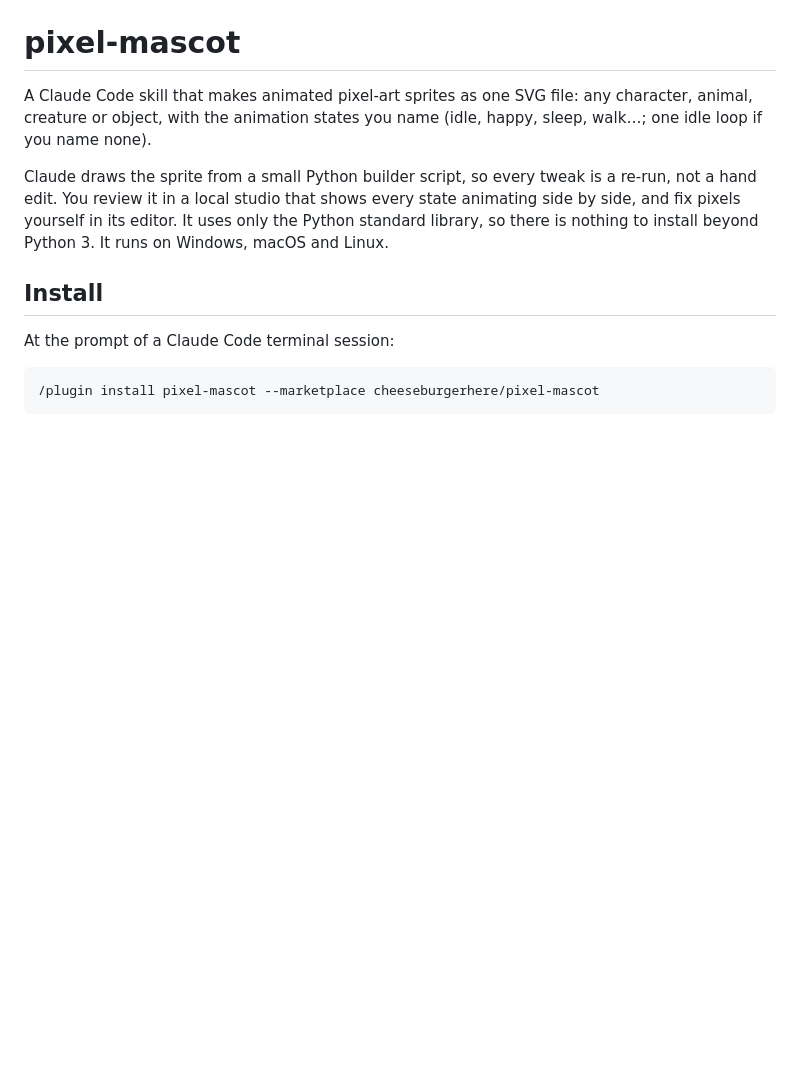
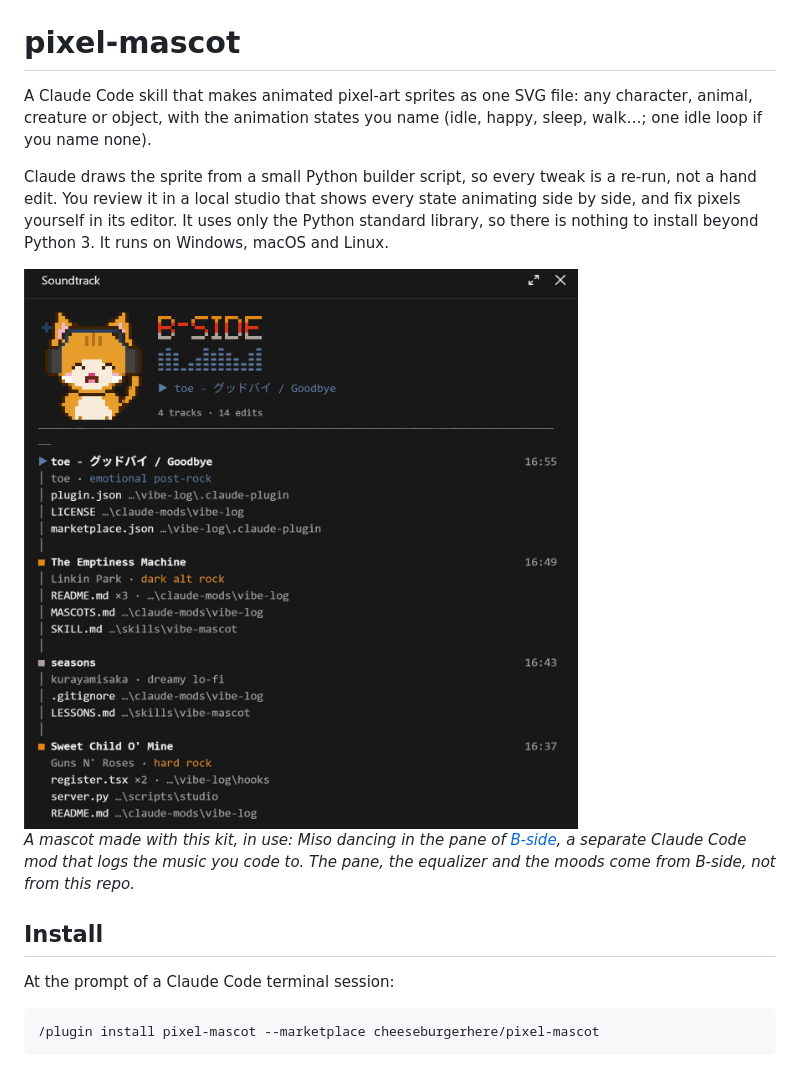
Before and after one commit to cheeseburgerhere/pixel-mascot, a Markdown page: README.md, the part around the change. Rendered like a GitHub page; pictures changed too: docs/b-side-pane.gif (added); blank space fills up the shorter version.

Commit message:
README: B-side demo GIF; plugin keywords
The GIF shows Miso in B-side's pane, credited to the B-side repo.

Co-Authored-By: Claude Opus 5.5 <noreply@anthropic.com>

```diff
--- a/README.md
+++ b/README.md
@@ -9,6 +9,13 @@ a re-run, not a hand edit. You review it in a local studio that shows every
 state animating side by side, and fix pixels yourself in its editor. It uses
 only the Python standard library, so there is nothing to install beyond
 Python 3. It runs on Windows, macOS and Linux.
+
+<img src="docs/b-side-pane.gif" alt="Miso, a pixel cat made with this kit, dancing at the top of the B-side music pane beside a pixel equalizer" width="662">
+
+*A mascot made with this kit, in use: Miso dancing in the pane of
+[B-side](https://github.com/cheeseburgerhere/b-side), a separate Claude Code
+mod that logs the music you code to. The pane, the equalizer and the moods
+come from B-side, not from this repo.*
 
 ## Install
 
```
Also changed, not shown: 1 other file.
